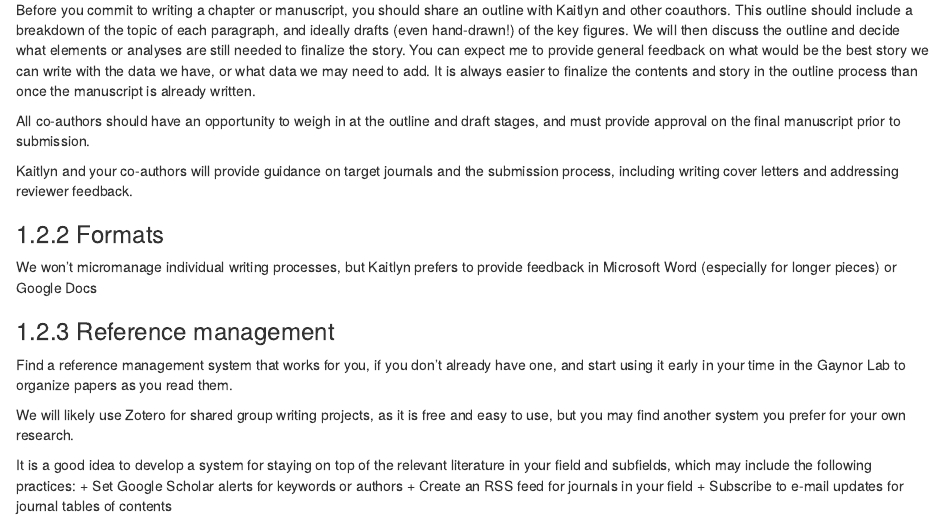
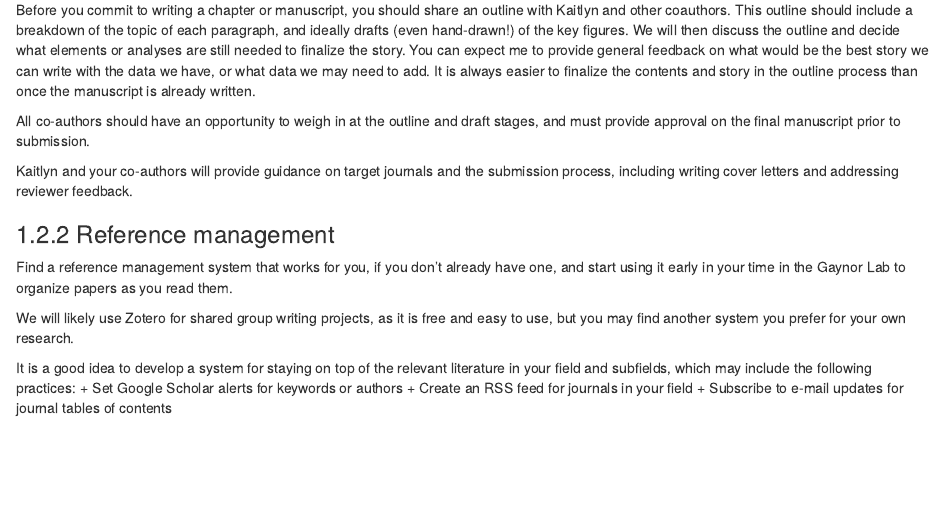
Before and after one commit to gaynor-lab/lab-manual, an R Markdown document (research-practices.Rmd): the page in a window 1100 px wide, from 1530 px down. Rendered offline with R 4.5, knitr and Pandoc, with nearby package versions; drawn as R Markdown's standard HTML page in place of the format the file asks for.

Commit message:
Remove 'format'

```diff
--- a/research-practices.Rmd
+++ b/research-practices.Rmd
@@ -66,9 +66,6 @@ All co-authors should have an opportunity to weigh in at the outline and draft s
 
 Kaitlyn and your co-authors will provide guidance on target journals and the submission process, including writing cover letters and addressing reviewer feedback.
 
-### Formats
-
-We won't micromanage individual writing processes, but Kaitlyn prefers to provide feedback in Microsoft Word (especially for longer pieces) or Google Docs
 
 ### Reference management
 
```
Also changed, not shown: docs/search_index.json, 2 other files.
